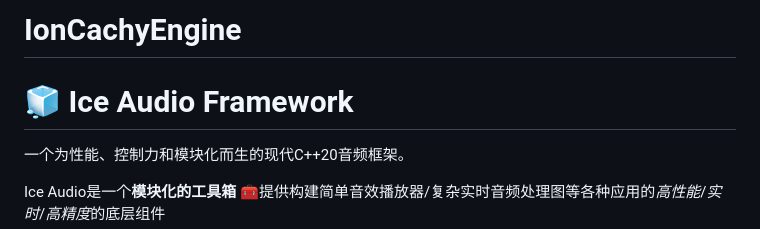
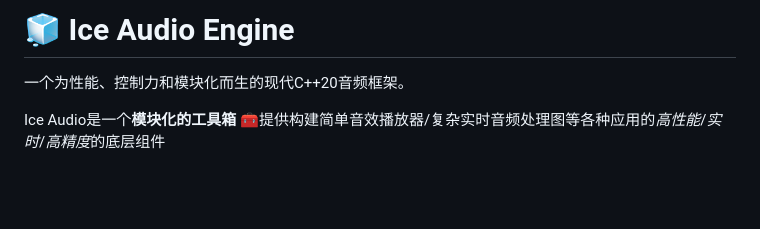
Before and after one commit to xiangCaO233/IonCachyEngine, a Markdown page: README.md, the part around the change. GitHub-like rendering; blank space fills up the shorter version.

Commit message:
更新md

```diff
--- a/README.md
+++ b/README.md
@@ -1,6 +1,4 @@
-# IonCachyEngine
-
-# 🧊 Ice Audio Framework
+# 🧊 Ice Audio Engine
 
 一个为性能、控制力和模块化而生的现代C++20音频框架。
 
```
